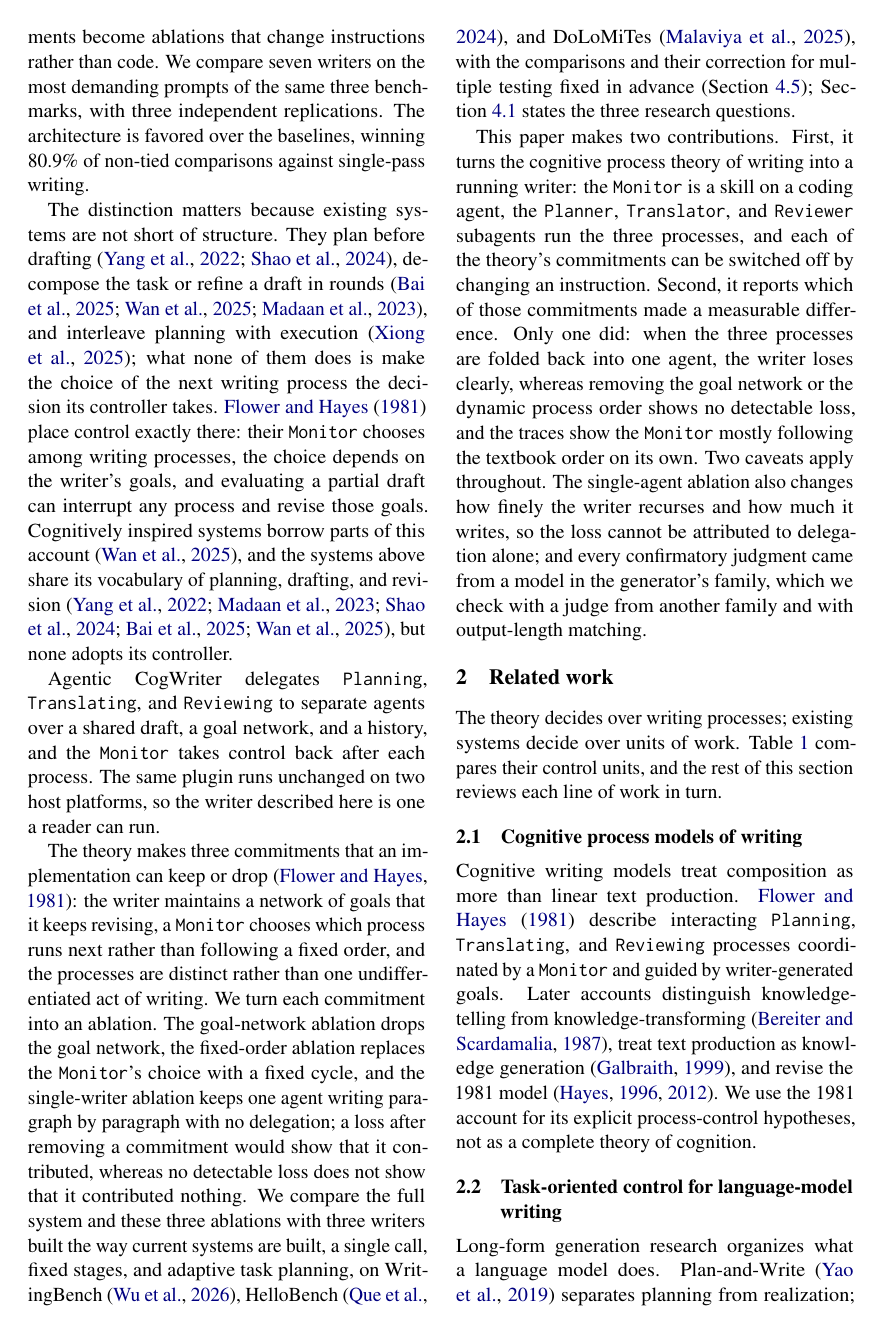
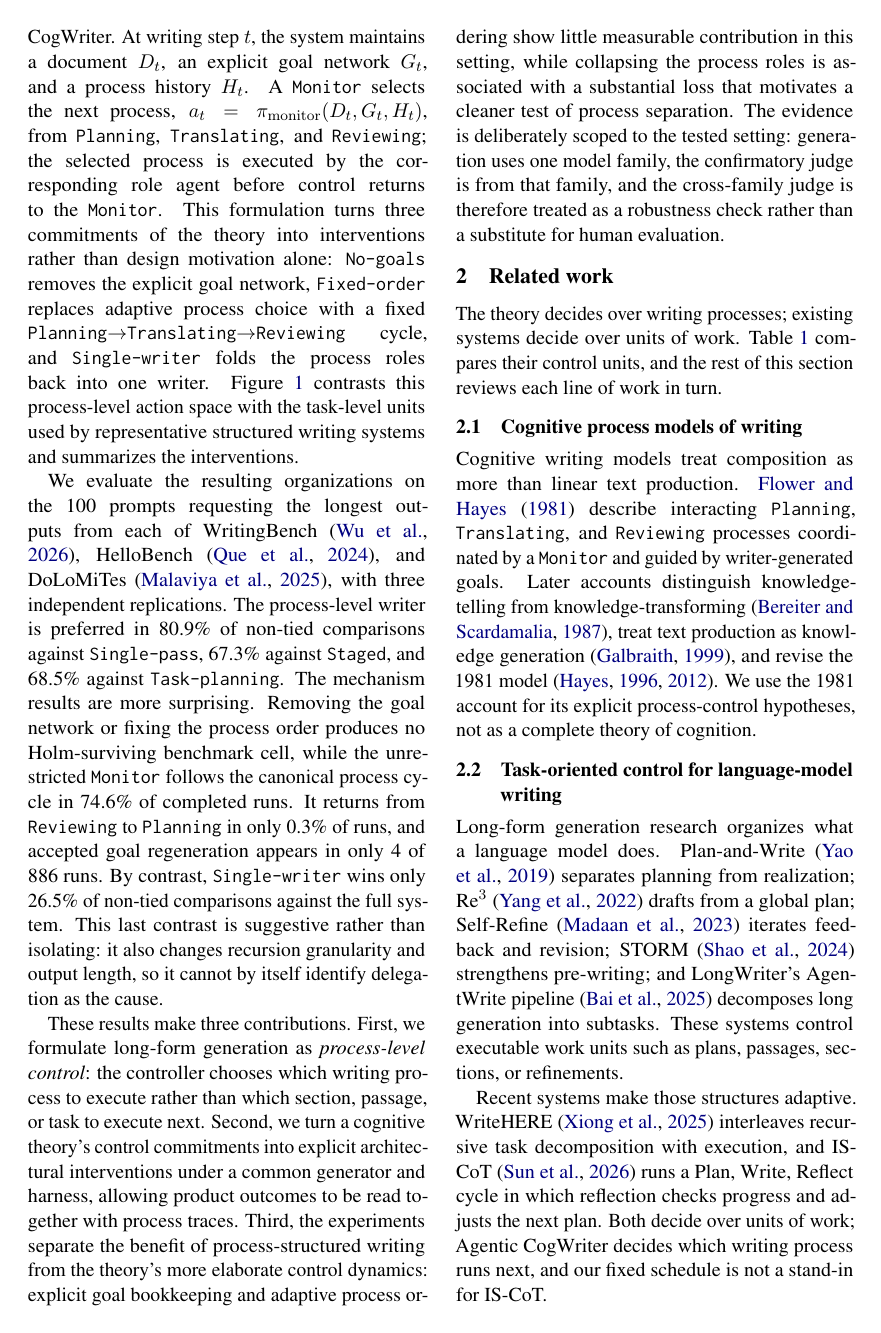
Before and after one commit to shunk031/agentic-cognitive-writing, a LaTeX paper (paper/acl_latex.tex, which reads paper/sec/01_introduction.tex): page 2 of 19. Compiled offline with pdfLaTeX.

Commit message:
paper: rewrite introduction around process-level control

```diff
--- a/paper/sec/01_introduction.tex
+++ b/paper/sec/01_introduction.tex
@@ -3,3 +4,5 @@ What makes a writer exact has since been studied as a process in which authors c
 
 \input{fig/tex/overview}
 
+We operationalize this account as Agentic CogWriter. At writing step $t$, the system maintains a document $D_t$, an explicit goal network $G_t$, and a process history $H_t$. A \texttt{Monitor} selects the next process,
+$a_t=\pi_{\mathrm{monitor}}(D_t,G_t,H_t)$, from \texttt{Planning}, \texttt{Translating}, and \texttt{Reviewing}; the selected process is executed by the corresponding role agent before control returns to the \texttt{Monitor}. This formulation turns three commitments of the theory into interventions rather than design motivation alone: \condNoGoals\ removes the explicit goal network, \condFixedOrder\ replaces adaptive process choice with a fixed \texttt{Planning}$\rightarrow$\texttt{Translating}$\rightarrow$\texttt{Reviewing} cycle, and \condSingleWriter\ folds the process roles back into one writer. Figure~\ref{fig:agentic-cogwriter} contrasts this process-level action space with the task-level units used by representative structured writing systems and summarizes the interventions.
@@ -7,10 +9,4 @@ Neither question has been answered: language-model writing systems adapt over un
 
-In this paper, we present Agentic CogWriter, a writing agent whose controller chooses the next writing process rather than the next unit of work, and use it to answer both questions. The system is built from skills and subagents on a coding-agent harness: the \texttt{Monitor} is a skill, the \texttt{Planner}, \texttt{Translator}, and \texttt{Reviewer} subagents run the three processes, and the theory's control commitments become ablations that change instructions rather than code. We compare seven writers on the most demanding prompts of the same three benchmarks, with three independent replications. The architecture is favored over the baselines, winning \PooledFourOneRateMean\ of non-tied comparisons against single-pass writing.
+We evaluate the resulting organizations on the 100 prompts requesting the longest outputs from each of WritingBench~\cite{wu2026writingbench}, HelloBench~\cite{que2024hellobench}, and DoLoMiTes~\cite{malaviya2025dolomites}, with three independent replications. The process-level writer is preferred in \PooledFourOneRateMean\ of non-tied comparisons against \condSinglePass, \PooledFourTwoRateMean\ against \condStaged, and \PooledFourThreeRateMean\ against \condTaskPlanning. The mechanism results are more surprising. Removing the goal network or fixing the process order produces no Holm-surviving benchmark cell, while the unrestricted \texttt{Monitor} follows the canonical process cycle in \AfourCycleCompliantRate\ of completed runs. It returns from \texttt{Reviewing} to \texttt{Planning} in only \AfourReviewingToPlanningRate\ of runs, and accepted goal regeneration appears in only \AfourRegenerationRuns\ of \AfourRunCount\ runs. By contrast, \condSingleWriter\ wins only \PooledSevenFourRateMean\ of non-tied comparisons against the full system. This last contrast is suggestive rather than isolating: it also changes recursion granularity and output length, so it cannot by itself identify delegation as the cause.
 
-The distinction matters because existing systems are not short of structure. They plan before drafting~\cite{yang2022re3, shao2024assisting}, decompose the task or refine a draft in rounds~\cite{bai2025longwriter, wan2025cognitive, madaan2023self}, and interleave planning with execution~\cite{xiong2025beyond}; what none of them does is make the choice of the next writing process the decision its controller takes. \citet{flower1981cognitive} place control exactly there: their \texttt{Monitor} chooses among writing processes, the choice depends on the writer's goals, and evaluating a partial draft can interrupt any process and revise those goals. Cognitively inspired systems borrow parts of this account~\cite{wan2025cognitive}, and the systems above share its vocabulary of planning, drafting, and revision~\cite{yang2022re3, madaan2023self, shao2024assisting, bai2025longwriter, wan2025cognitive}, but none adopts its controller.
-
-Agentic CogWriter delegates \texttt{Planning}, \texttt{Translating}, and \texttt{Reviewing} to separate agents over a shared draft, a goal network, and a history, and the \texttt{Monitor} takes control back after each process. The same plugin runs unchanged on two host platforms, so the writer described here is one a reader can run.
-
-The theory makes three commitments that an implementation can keep or drop~\cite{flower1981cognitive}: the writer maintains a network of goals that it keeps revising, a \texttt{Monitor} chooses which process runs next rather than following a fixed order, and the processes are distinct rather than one undifferentiated act of writing. We turn each commitment into an ablation. The goal-network ablation drops the goal network, the fixed-order ablation replaces the \texttt{Monitor}'s choice with a fixed cycle, and the single-writer ablation keeps one agent writing paragraph by paragraph with no delegation; a loss after removing a commitment would show that it contributed, whereas no detectable loss does not show that it contributed nothing. We compare the full system and these three ablations with three writers built the way current systems are built, a single call, fixed stages, and adaptive task planning, on WritingBench~\cite{wu2026writingbench}, HelloBench~\cite{que2024hellobench}, and DoLoMiTes~\cite{malaviya2025dolomites}, with the comparisons and their correction for multiple testing fixed in advance (Section~\ref{sec:evaluation}); Section~\ref{sec:research-questions} states the three research questions.
-
-This paper makes two contributions. First, it turns the cognitive process theory of writing into a running writer: the \texttt{Monitor} is a skill on a coding agent, the \texttt{Planner}, \texttt{Translator}, and \texttt{Reviewer} subagents run the three processes, and each of the theory's commitments can be switched off by changing an instruction. Second, it reports which of those commitments made a measurable difference. Only one did: when the three processes are folded back into one agent, the writer loses clearly, whereas removing the goal network or the dynamic process order shows no detectable loss, and the traces show the \texttt{Monitor} mostly following the textbook order on its own. Two caveats apply throughout. The single-agent ablation also changes how finely the writer recurses and how much it writes, so the loss cannot be attributed to delegation alone; and every confirmatory judgment came from a model in the generator's family, which we check with a judge from another family and with output-length matching.
+These results make three contributions. First, we formulate long-form generation as \emph{process-level control}: the controller chooses which writing process to execute rather than which section, passage, or task to execute next. Second, we turn a cognitive theory's control commitments into explicit architectural interventions under a common generator and harness, allowing product outcomes to be read together with process traces. Third, the experiments separate the benefit of process-structured writing from the theory's more elaborate control dynamics: explicit goal bookkeeping and adaptive process ordering show little measurable contribution in this setting, while collapsing the process roles is associated with a substantial loss that motivates a cleaner test of process separation. The evidence is deliberately scoped to the tested setting: generation uses one model family, the confirmatory judge is from that family, and the cross-family judge is therefore treated as a robustness check rather than a substitute for human evaluation.
```
Also changed, not shown: paper/sec/01_introduction.tex (6 more changed lines).
